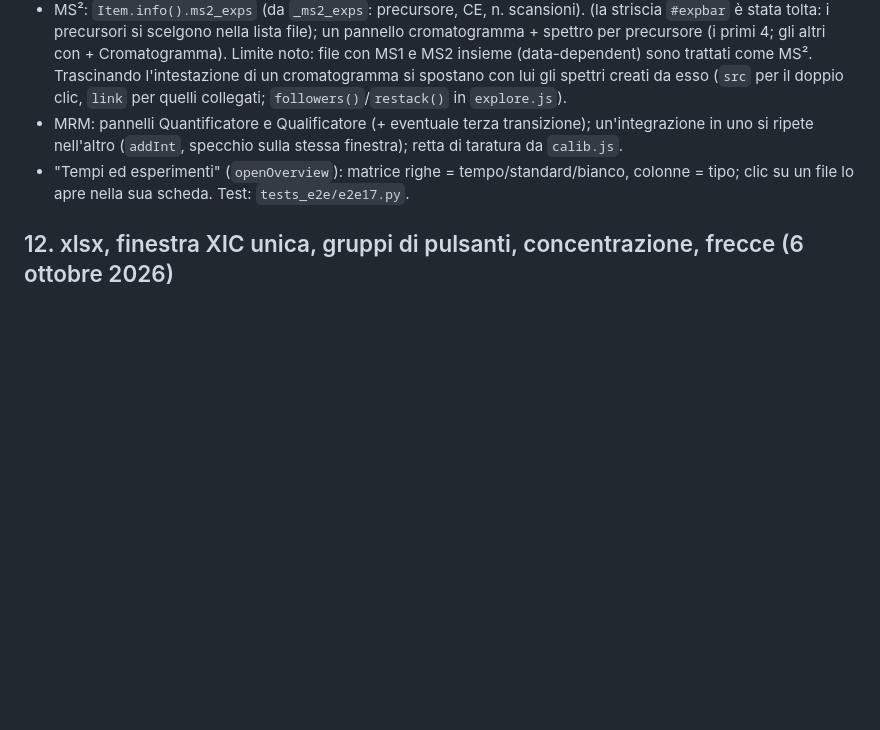
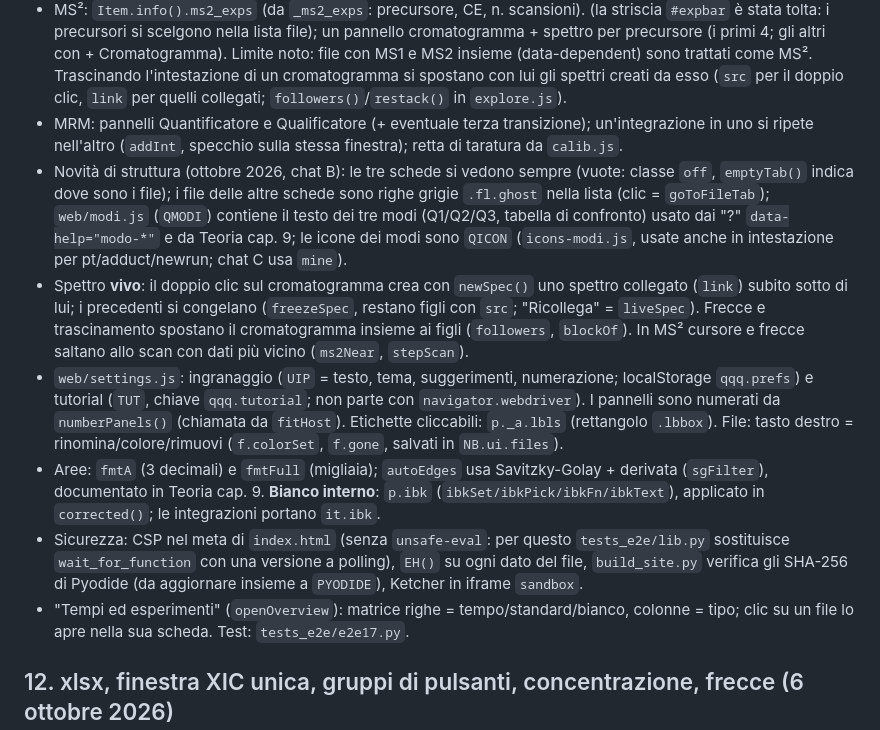
Before and after one commit to Freeesta/QqQ-lab, a Markdown page: AGENTS.md, the part around the change. GitHub-like rendering; blank space fills up the shorter version.

Commit message:
AGENTS.md: novita' di struttura (schede, spettro vivo, impostazioni, bianco interno, sicurezza)
Co-Authored-By: Claude Sonnet 5.5 <noreply@anthropic.com>
Claude-Session: https://claude.ai/code/session_01Jf2fdn54AuxLju4BC1B31p

```diff
--- a/AGENTS.md
+++ b/AGENTS.md
@@ -126,6 +126,11 @@ Stato lato front end: variabile globale `E` (file, pannelli), `S` (stato pagina)
 - Full Scan, MS² (Product Ion) e MRM non condividono mai un grafico: `E.tab` ('full'|'ms2'|'mrm'), ogni pannello ha `p.tab`; `tabFiles(t)`/`tabPanels(t)` filtrano; elenco file, toolbar (`toolbar()`), taccuino (`uiSave`/`restoreUi`) e layout iniziale sono per scheda. Codice in `web/tabs.js` (`renderTabs`, `setTab`, `ensureLayout`, `defaultLayoutTab`, `ms2Exps`, `expbar`, `openOverview`), barra `#dtabs`.
 - MS²: `Item.info().ms2_exps` (da `_ms2_exps`: precursore, CE, n. scansioni). (la striscia `#expbar` è stata tolta: i precursori si scelgono nella lista file); un pannello cromatogramma + spettro per precursore (i primi 4; gli altri con + Cromatogramma). Limite noto: file con MS1 e MS2 insieme (data-dependent) sono trattati come MS². Trascinando l'intestazione di un cromatogramma si spostano con lui gli spettri creati da esso (`src` per il doppio clic, `link` per quelli collegati; `followers()`/`restack()` in `explore.js`).
 - MRM: pannelli Quantificatore e Qualificatore (+ eventuale terza transizione); un'integrazione in uno si ripete nell'altro (`addInt`, specchio sulla stessa finestra); retta di taratura da `calib.js`.
+- Novità di struttura (ottobre 2026, chat B): le tre schede si vedono sempre (vuote: classe `off`, `emptyTab()` indica dove sono i file); i file delle altre schede sono righe grigie `.fl.ghost` nella lista (clic = `goToFileTab`); `web/modi.js` (`QMODI`) contiene il testo dei tre modi (Q1/Q2/Q3, tabella di confronto) usato dai "?" `data-help="modo-*"` e da Teoria cap. 9; le icone dei modi sono `QICON` (`icons-modi.js`, usate anche in intestazione per pt/adduct/newrun; chat C usa `mine`).
+- Spettro **vivo**: il doppio clic sul cromatogramma crea con `newSpec()` uno spettro collegato (`link`) subito sotto di lui; i precedenti si congelano (`freezeSpec`, restano figli con `src`; "Ricollega" = `liveSpec`). Frecce e trascinamento spostano il cromatogramma insieme ai figli (`followers`, `blockOf`). In MS² cursore e frecce saltano allo scan con dati più vicino (`ms2Near`, `stepScan`).
+- `web/settings.js`: ingranaggio (`UIP` = testo, tema, suggerimenti, numerazione; localStorage `qqq.prefs`) e tutorial (`TUT`, chiave `qqq.tutorial`; non parte con `navigator.webdriver`). I pannelli sono numerati da `numberPanels()` (chiamata da `fitHost`). Etichette cliccabili: `p._a.lbls` (rettangolo `.lbbox`). File: tasto destro = rinomina/colore/rimuovi (`f.colorSet`, `f.gone`, salvati in `NB.ui.files`).
+- Aree: `fmtA` (3 decimali) e `fmtFull` (migliaia); `autoEdges` usa Savitzky-Golay + derivata (`sgFilter`), documentato in Teoria cap. 9. **Bianco interno**: `p.ibk` (`ibkSet/ibkPick/ibkFn/ibkText`), applicato in `corrected()`; le integrazioni portano `it.ibk`.
+- Sicurezza: CSP nel meta di `index.html` (senza `unsafe-eval`: per questo `tests_e2e/lib.py` sostituisce `wait_for_function` con una versione a polling), `EH()` su ogni dato del file, `build_site.py` verifica gli SHA-256 di Pyodide (da aggiornare insieme a `PYODIDE`), Ketcher in iframe `sandbox`.
 - "Tempi ed esperimenti" (`openOverview`): matrice righe = tempo/standard/bianco, colonne = tipo; clic su un file lo apre nella sua scheda. Test: `tests_e2e/e2e17.py`.
 
 ## 12. xlsx, finestra XIC unica, gruppi di pulsanti, concentrazione, frecce (6 ottobre 2026)
```
